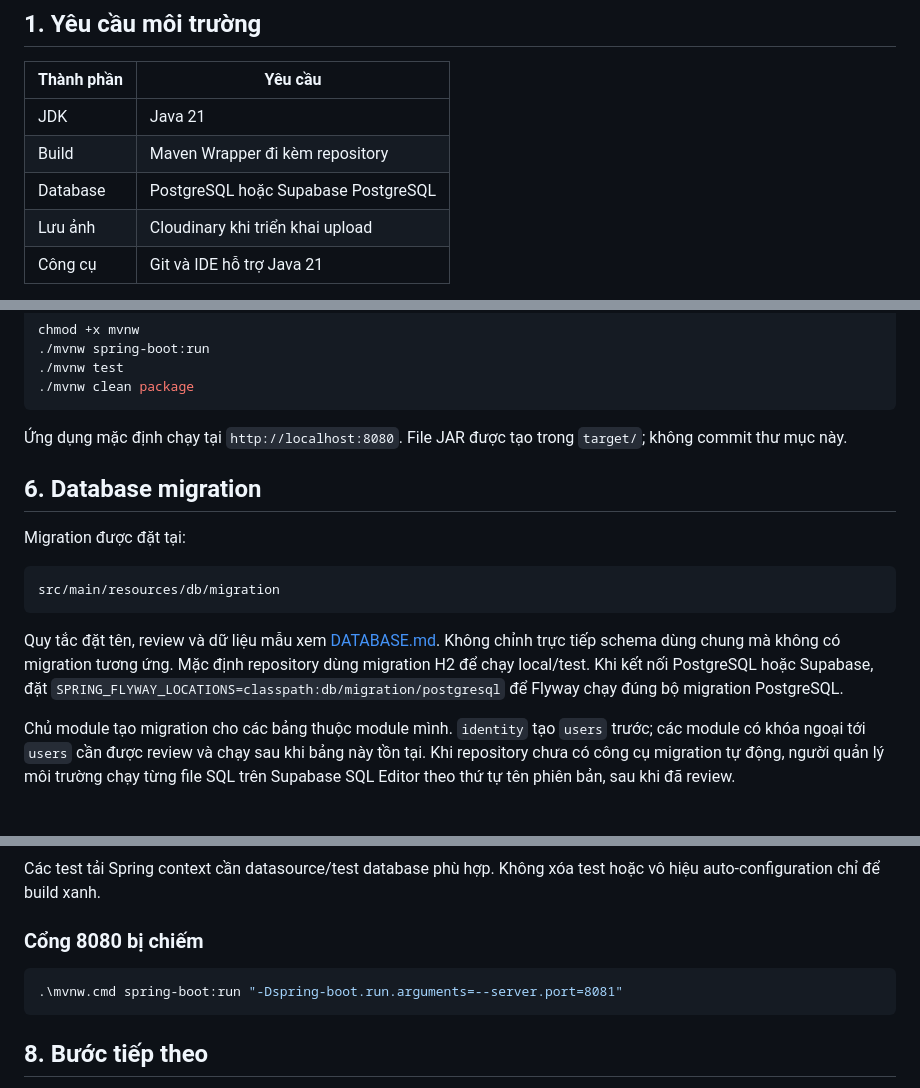
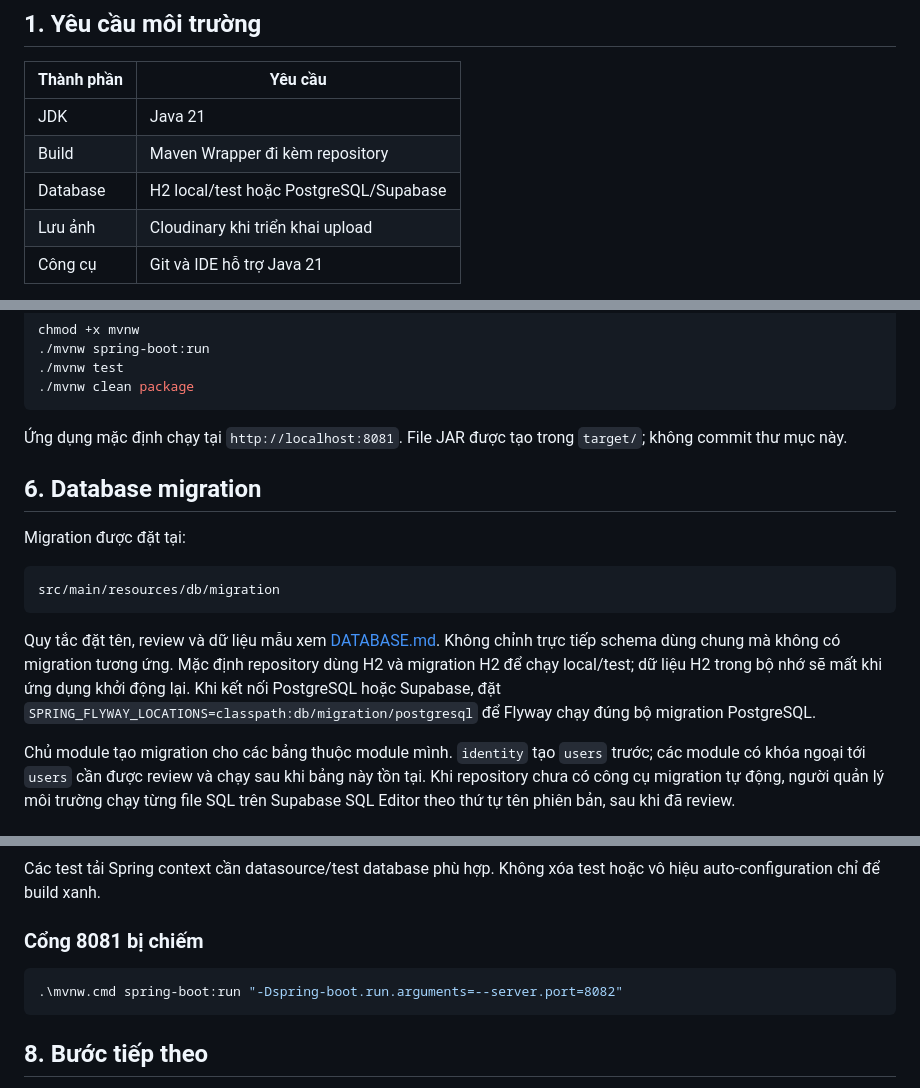
Before and after one commit to ChuChoaChan131019/MauThietKe_DoAnGiuaKy, a Markdown page: Docs/SETUP.md, 3 parts joined by grey strips. GitHub-like rendering.

Commit message:
docs: align setup with runtime configuration

````diff
--- a/Docs/SETUP.md
+++ b/Docs/SETUP.md
@@ -6,7 +6,7 @@
 | --- | --- |
 | JDK | Java 21 |
 | Build | Maven Wrapper đi kèm repository |
-| Database | PostgreSQL hoặc Supabase PostgreSQL |
+| Database | H2 local/test hoặc PostgreSQL/Supabase |
 | Lưu ảnh | Cloudinary khi triển khai upload |
 | Công cụ | Git và IDE hỗ trợ Java 21 |
 
@@ -123,7 +123,7 @@ chmod +x mvnw
 ./mvnw clean package
 ```
 
-Ứng dụng mặc định chạy tại `http://localhost:8080`. File JAR được tạo trong `target/`; không commit thư mục này.
+Ứng dụng mặc định chạy tại `http://localhost:8081`. File JAR được tạo trong `target/`; không commit thư mục này.
 
 ## 6. Database migration
 
@@ -134,7 +134,7 @@ src/main/resources/db/migration
 ```
 
 Quy tắc đặt tên, review và dữ liệu mẫu xem [DATABASE.md](DATABASE.md). Không chỉnh trực tiếp schema dùng chung mà không có migration tương ứng.
-Mặc định repository dùng migration H2 để chạy local/test. Khi kết nối PostgreSQL hoặc Supabase, đặt `SPRING_FLYWAY_LOCATIONS=classpath:db/migration/postgresql` để Flyway chạy đúng bộ migration PostgreSQL.
+Mặc định repository dùng H2 và migration H2 để chạy local/test; dữ liệu H2 trong bộ nhớ sẽ mất khi ứng dụng khởi động lại. Khi kết nối PostgreSQL hoặc Supabase, đặt `SPRING_FLYWAY_LOCATIONS=classpath:db/migration/postgresql` để Flyway chạy đúng bộ migration PostgreSQL.
 
 Chủ module tạo migration cho các bảng thuộc module mình. `identity` tạo `users` trước; các module có khóa ngoại tới `users` cần được review và chạy sau khi bảng này tồn tại. Khi repository chưa có công cụ migration tự động, người quản lý môi trường chạy từng file SQL trên Supabase SQL Editor theo thứ tự tên phiên bản, sau khi đã review.
 
@@ -154,10 +154,10 @@ Kiểm tra `JAVA_HOME` và kết quả `.\mvnw.cmd -version`.
 
 Các test tải Spring context cần datasource/test database phù hợp. Không xóa test hoặc vô hiệu auto-configuration chỉ để build xanh.
 
-### Cổng 8080 bị chiếm
+### Cổng 8081 bị chiếm
 
 ```powershell
-.\mvnw.cmd spring-boot:run "-Dspring-boot.run.arguments=--server.port=8081"
+.\mvnw.cmd spring-boot:run "-Dspring-boot.run.arguments=--server.port=8082"
 ```
 
 ## 8. Bước tiếp theo
````
